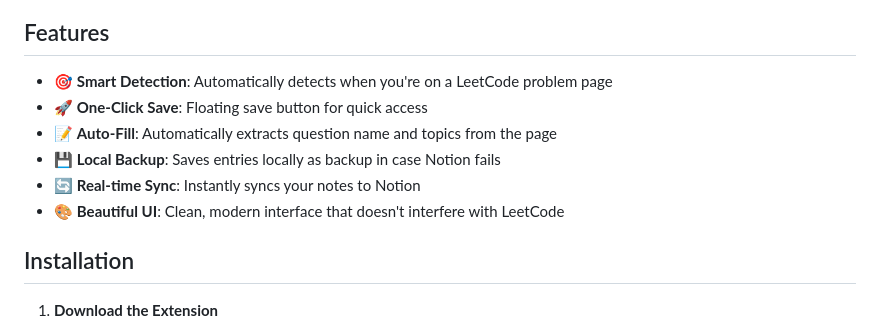
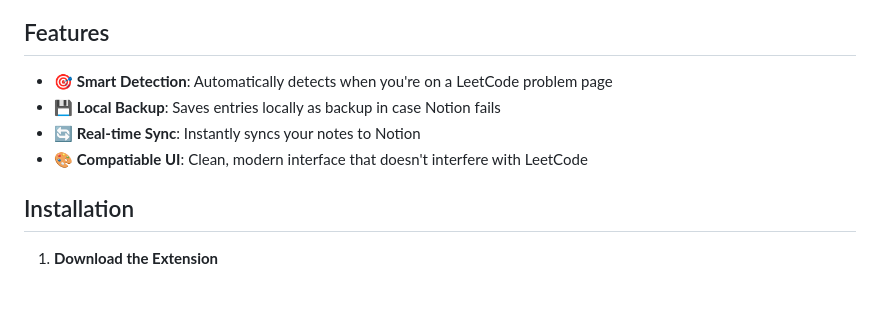
Before and after one commit to HarshitR2004/LeetScribe, a Markdown page: README.md, the part around the change. Rendered like a GitHub page; blank space fills up the shorter version.

```diff
--- a/README.md
+++ b/README.md
@@ -5,11 +5,9 @@ A Chrome extension that allows you to save LeetCode problem notes directly to yo
 ## Features
 
 - 🎯 **Smart Detection**: Automatically detects when you're on a LeetCode problem page
-- 🚀 **One-Click Save**: Floating save button for quick access
-- 📝 **Auto-Fill**: Automatically extracts question name and topics from the page
 - 💾 **Local Backup**: Saves entries locally as backup in case Notion fails
 - 🔄 **Real-time Sync**: Instantly syncs your notes to Notion
-- 🎨 **Beautiful UI**: Clean, modern interface that doesn't interfere with LeetCode
+- 🎨 **Compatiable UI**: Clean, modern interface that doesn't interfere with LeetCode
 
 ## Installation
 
```
